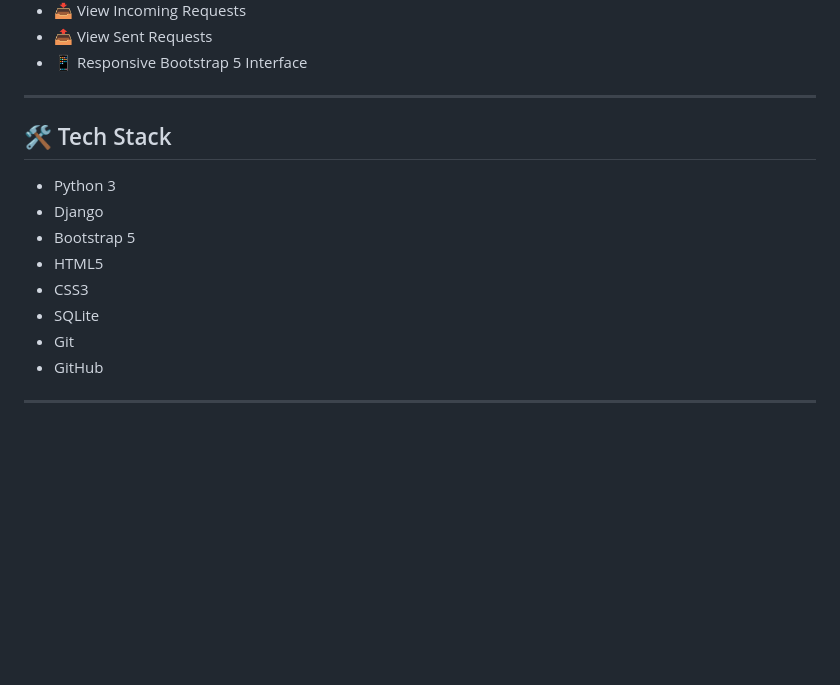
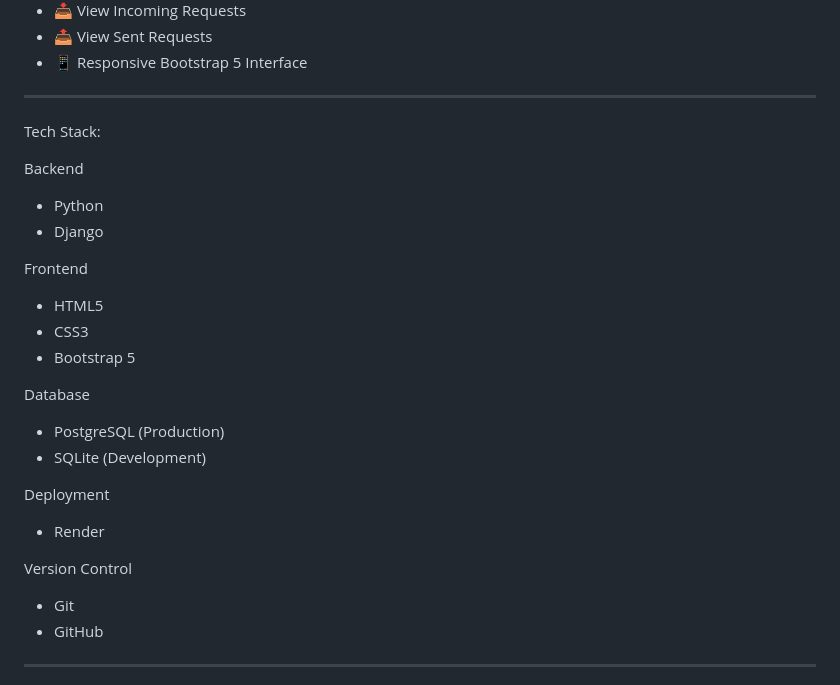
Before and after one commit to coderishani/SkillSwap, a Markdown page: README.md, the part around one of its changes. Rendered like a GitHub page; blank space fills up the shorter version.

```diff
--- a/README.md
+++ b/README.md
@@ -34,15 +41,30 @@ Administrator access is available only to the project owner.
 - 📱 Responsive Bootstrap 5 Interface
 
 ---
+Tech Stack:
 
-## 🛠️ Tech Stack
+Backend
 
-- Python 3
+- Python
 - Django
-- Bootstrap 5
+
+Frontend
+
 - HTML5
 - CSS3
-- SQLite
+- Bootstrap 5
+
+Database
+
+- PostgreSQL (Production)
+- SQLite (Development)
+
+Deployment
+
+- Render
+
+Version Control
+
 - Git
 - GitHub
 
```
Also changed, not shown: other parts of README.md (+58 -13 lines).
